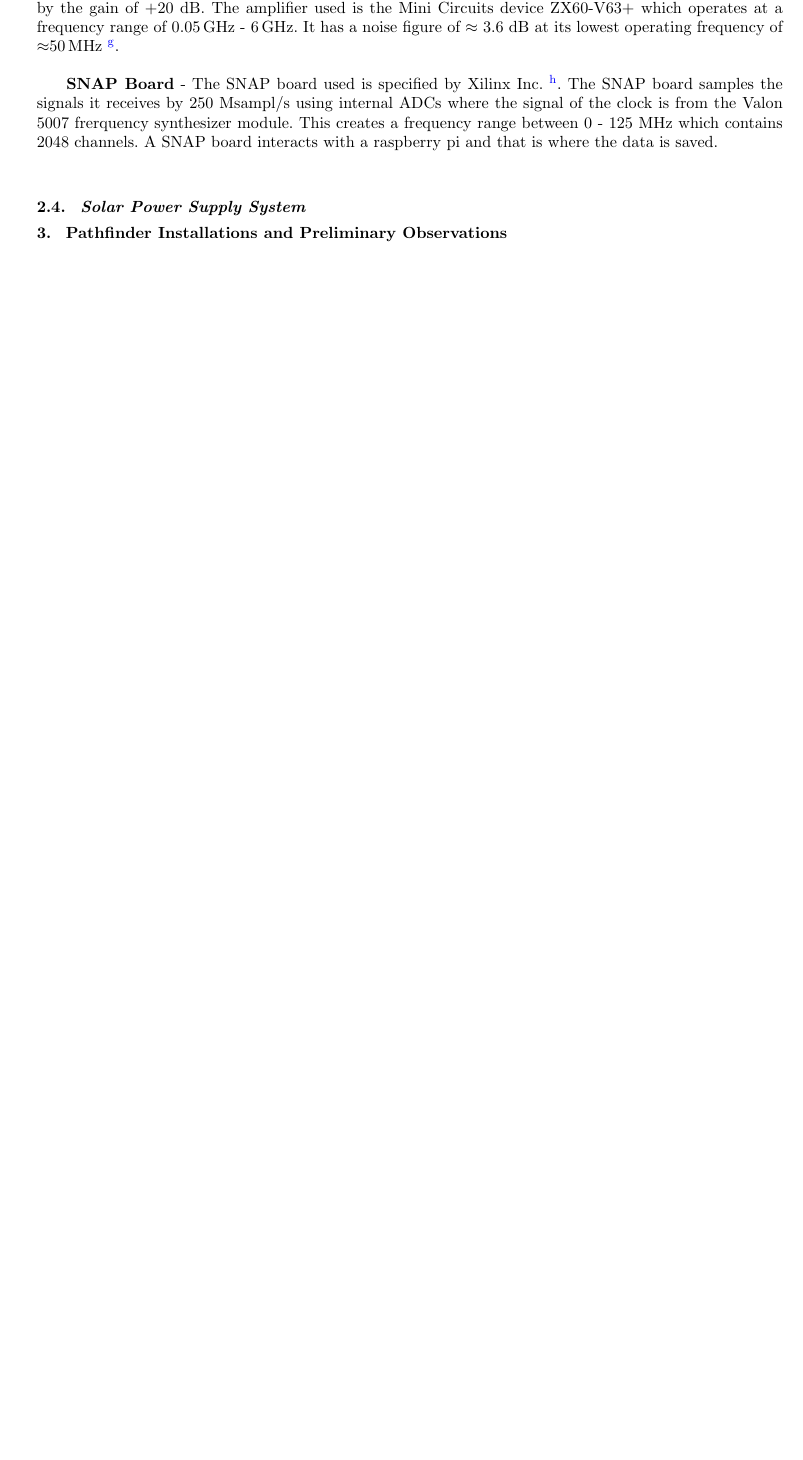
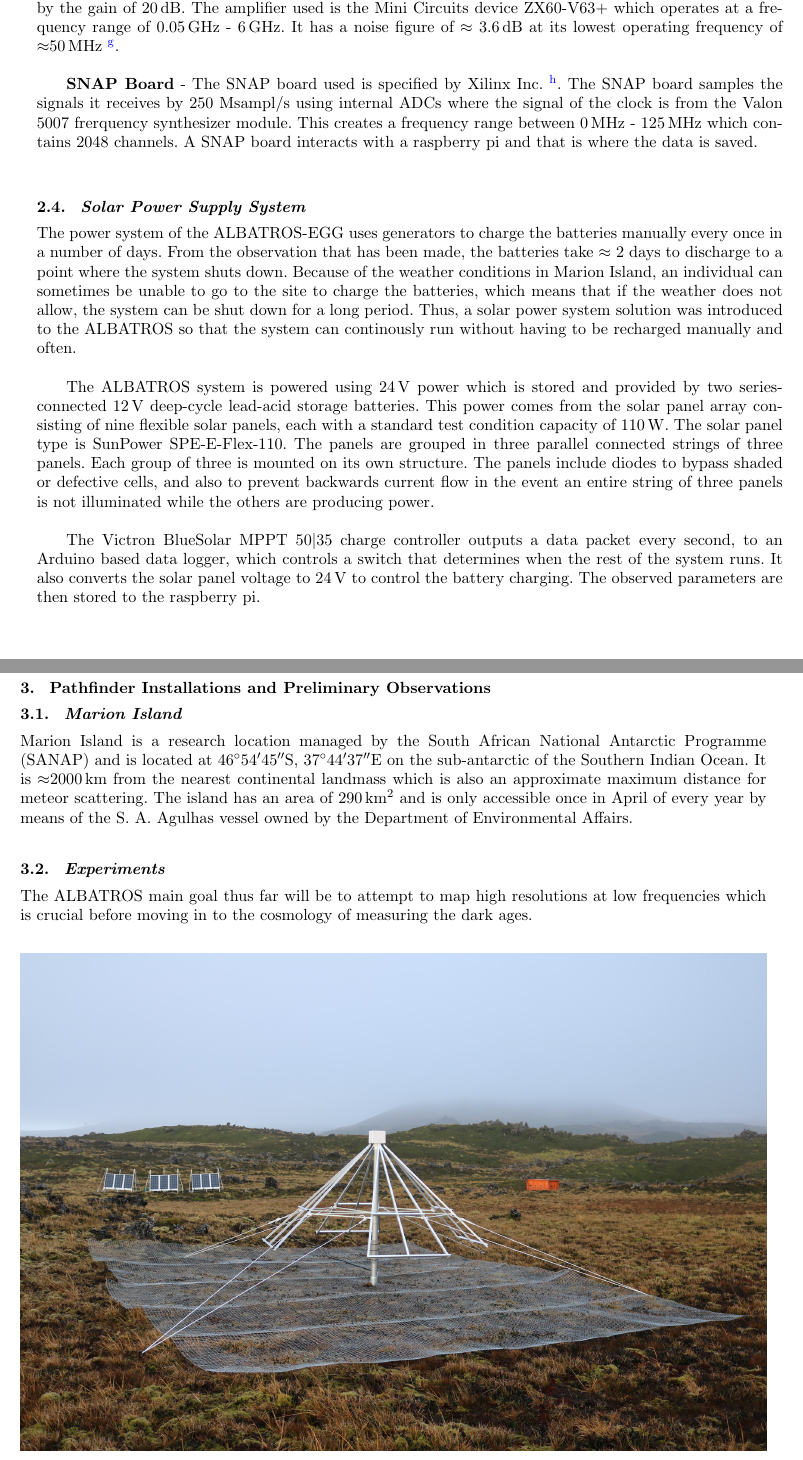
Before and after one commit to Casablanca25273/ALBATROS-Instument-Paper, a LaTeX document (albatros_paper.tex): part of page 5 of 6 before the commit and two parts of pages 5 and 6 of 7 after it, the two joined at a grey line, cut so that both start at the same text, the shorter picture padded with empty space. Compiled offline with pdfLaTeX.

Commit message:
Add files via upload

```diff
--- a/albatros_paper.tex
+++ b/albatros_paper.tex
@@ -143,13 +143,25 @@ The back end electronics consists of the bias tee, high pass filter (HPF), low p
 
-\textbf{Amplifier} - The amplifier at the backend amplifies the signal which is sent through to the snapboard by the gain of +20 dB. The amplifier used is the Mini Circuits device ZX60-V63+ which operates at a frequency range of \SI{0.05}{GHz} - \SI{6}{GHz}. It has a noise figure of $\approx$ 3.6 dB at its lowest operating frequency of \SI{\approx 50}{MHz} \footnote{https://www.minicircuits.com/pdfs/ZX60-V63+.pdf}.\\
+\textbf{Amplifier} - The amplifier at the backend amplifies the signal which is sent through to the snapboard by the gain of \SI{+20}{\decibel}. The amplifier used is the Mini Circuits device ZX60-V63+ which operates at a frequency range of \SI{0.05}{GHz} - \SI{6}{GHz}. It has a noise figure of $\approx$ \SI{3.6}{\decibel} at its lowest operating frequency of \SI{\approx 50}{MHz} \footnote{https://www.minicircuits.com/pdfs/ZX60-V63+.pdf}.\\
 
-\textbf{SNAP Board} - The SNAP board used is specified by Xilinx Inc. \footnote{http://www.xilinx.com/products/silicon-devices/fpga/kintex-7.html}. The  SNAP board samples the signals it receives by 250 Msampl/s using internal ADCs where the signal of the clock is from the Valon 5007 frerquency synthesizer module. This creates a frequency range between 0 - 125 MHz which contains 2048 channels. A SNAP board interacts with a raspberry pi and that is where the data is saved.\\
+\textbf{SNAP Board} - The SNAP board used is specified by Xilinx Inc. \footnote{http://www.xilinx.com/products/silicon-devices/fpga/kintex-7.html}. The  SNAP board samples the signals it receives by 250 Msampl/s using internal ADCs where the signal of the clock is from the Valon 5007 frerquency synthesizer module. This creates a frequency range between \SI{0}{MHz} - \SI{125}{MHz} which contains 2048 channels. A SNAP board interacts with a raspberry pi and that is where the data is saved.\\
 
 \subsection{Solar Power Supply System}
+The power system of the ALBATROS-EGG uses generators to charge the batteries manually every once in a number of days. From the observation that has been made, the batteries take $\approx$ 2 days to discharge to a point where the system shuts down. Because of the weather conditions in Marion Island, an individual can sometimes be unable to go to the site to charge the batteries, which means that if the weather does not allow, the system can be shut down for a long period. Thus, a solar power system solution was introduced to the ALBATROS so that the system can continously run without having to be recharged manually and often.\\
+
+The ALBATROS system is powered using \SI{24}{\volt} power which is stored and provided by two series-connected \SI{12}{\volt} deep-cycle lead-acid storage batteries. This power comes from the solar panel array consisting of nine flexible solar panels, each with a standard test condition capacity of \SI{110}{\watt}. The solar panel type is SunPower SPE-E-Flex-110. The panels are grouped in three parallel connected strings of three panels. Each group of three is mounted on its own structure. The panels include diodes to bypass shaded or defective cells, and also to prevent backwards current flow in the event an entire string of three panels is not illuminated while the others are producing power. \\
+
+The Victron BlueSolar MPPT 50$\vert$35 charge controller outputs a data packet every second, to an Arduino based data logger, which controls a switch that determines when the rest of the system runs. It also converts the solar panel voltage to \SI{24}{\volt} to control the battery charging. The observed parameters are then stored to the raspberry pi.
+
+\section{Pathfinder Installations and Preliminary Observations}
+\subsection{Marion Island}
+ Marion Island is a research location managed by the South African National Antarctic Programme (SANAP) and is located at \ang{46;54;45}S, \ang{37;44;37}E on the sub-antarctic of the Southern Indian Ocean. It is $\approx$\SI{2000}{\kilo\metre} from the nearest continental landmass which is also an approximate maximum distance for meteor scattering. The island has an area of \SI{290}{\kilo\metre\squared} and is only accessible once in April of every year by means of the S. A. Agulhas vessel owned by the Department of Environmental Affairs.
+
+ \subsection{Experiments}
+
+ The ALBATROS main goal thus far will be to attempt to map high resolutions at low frequencies which is crucial before moving in to the cosmology of measuring the dark ages.
 
 
 
-\section{Pathfinder Installations and Preliminary Observations}
 
 	\begin{figure}[h]
 		\begin{center}
```
Also changed, not shown: albatros_paper.tex (12 more changed lines).
